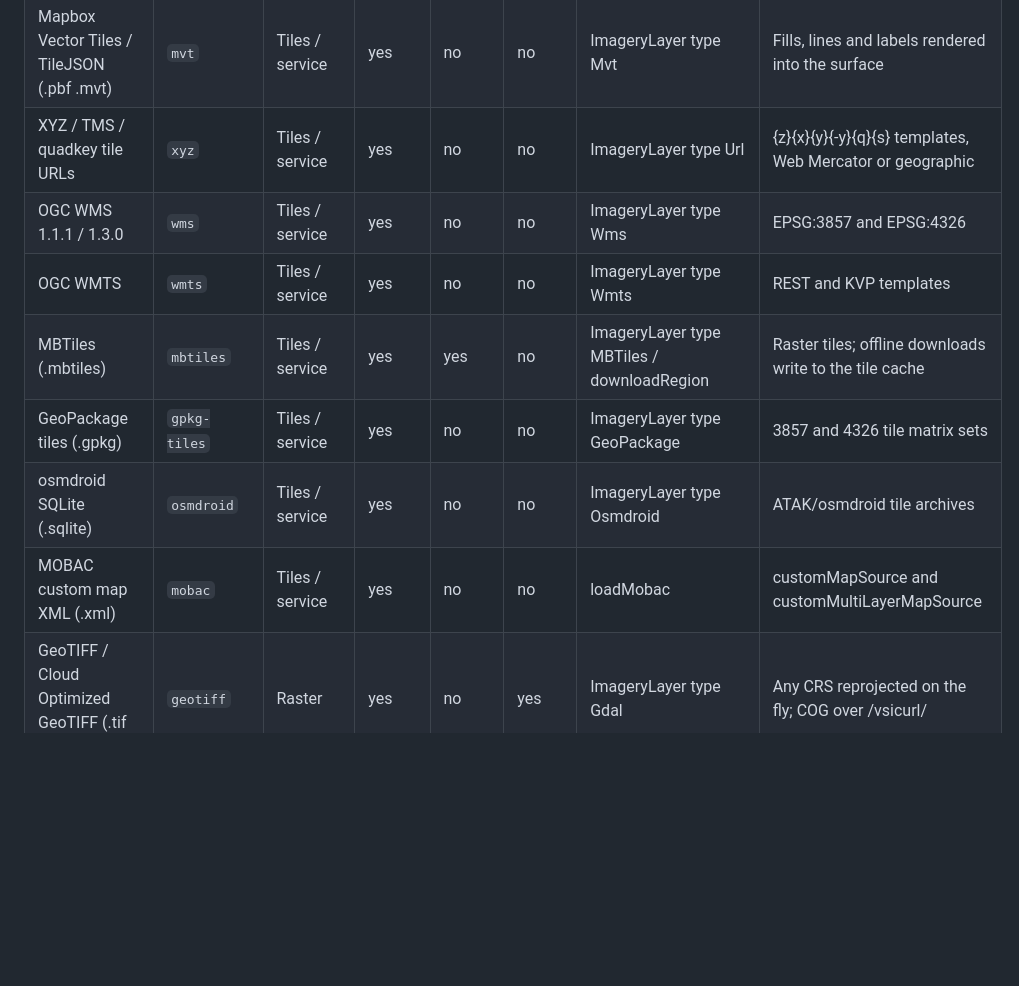
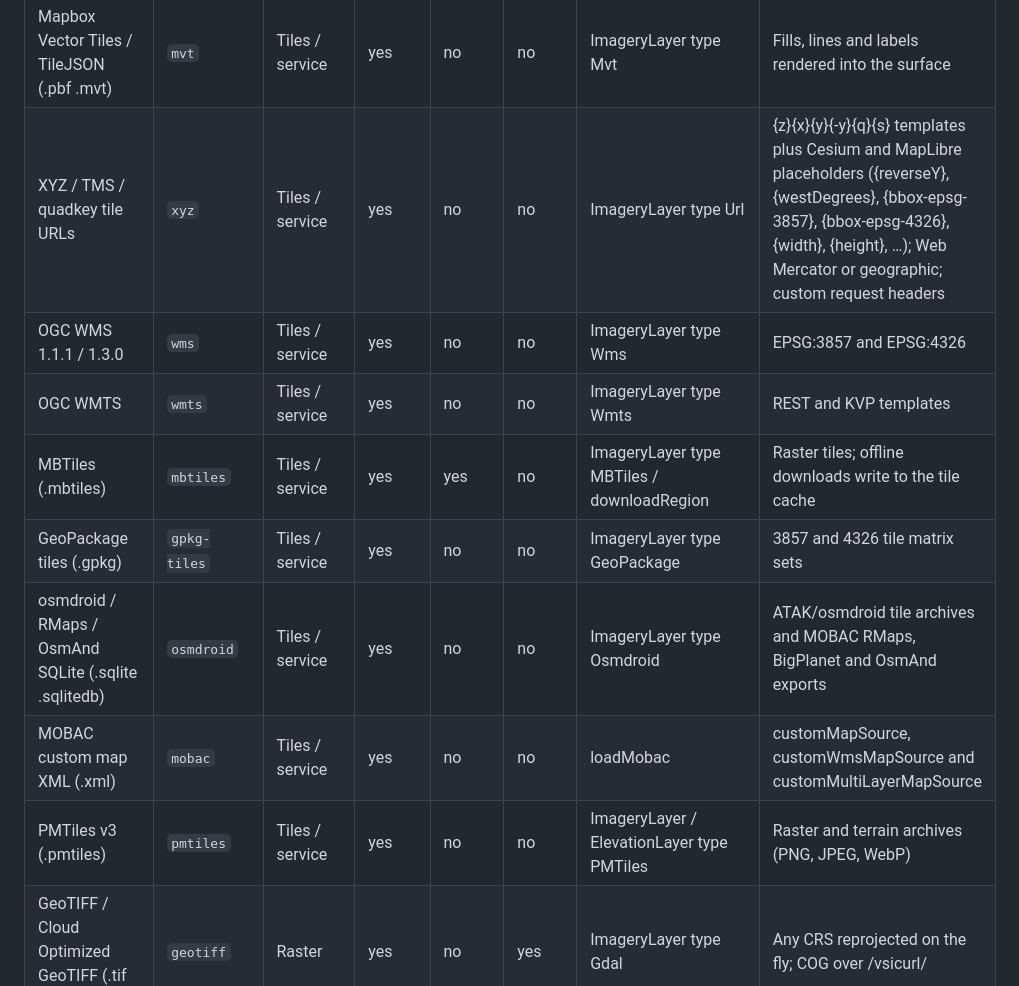
Before and after one commit to COASsoft/OTKGlobeEngine, a Markdown page: docs/FORMATS.md, the part around one of its changes. GitHub-like rendering; blank space fills up the shorter version.

```diff
--- a/docs/FORMATS.md
+++ b/docs/FORMATS.md
@@ -52,13 +53,14 @@ Round trips through GeoJSON, KML, GML, CSV, CoT and TAK data packages are covere
 | GML 2/3 (.gml) | `gml` | Vector | yes | yes | no | importData / loadFeatures | Simple features in WGS84 with correct EPSG:4326 axis order; other CRSs need GDAL |
 | OGR vector sources (GeoPackage, FileGDB, MapInfo, DXF, SpatiaLite, PostGIS, S-57, …) (.gpkg .gdb .tab .mif .dxf .sqlite .000) | `ogr` | Vector | yes | no | yes | importData / loadFeatures | Any OGR driver in the linked GDAL build, reprojected to WGS84 |
 | Mapbox Vector Tiles / TileJSON (.pbf .mvt) | `mvt` | Tiles / service | yes | no | no | ImageryLayer type Mvt | Fills, lines and labels rendered into the surface |
-| XYZ / TMS / quadkey tile URLs | `xyz` | Tiles / service | yes | no | no | ImageryLayer type Url | {z}{x}{y}{-y}{q}{s} templates, Web Mercator or geographic |
+| XYZ / TMS / quadkey tile URLs | `xyz` | Tiles / service | yes | no | no | ImageryLayer type Url | {z}{x}{y}{-y}{q}{s} templates plus Cesium and MapLibre placeholders ({reverseY}, {westDegrees}, {bbox-epsg-3857}, {bbox-epsg-4326}, {width}, {height}, …); Web Mercator or geographic; custom request headers |
 | OGC WMS 1.1.1 / 1.3.0 | `wms` | Tiles / service | yes | no | no | ImageryLayer type Wms | EPSG:3857 and EPSG:4326 |
 | OGC WMTS | `wmts` | Tiles / service | yes | no | no | ImageryLayer type Wmts | REST and KVP templates |
 | MBTiles (.mbtiles) | `mbtiles` | Tiles / service | yes | yes | no | ImageryLayer type MBTiles / downloadRegion | Raster tiles; offline downloads write to the tile cache |
 | GeoPackage tiles (.gpkg) | `gpkg-tiles` | Tiles / service | yes | no | no | ImageryLayer type GeoPackage | 3857 and 4326 tile matrix sets |
-| osmdroid SQLite (.sqlite) | `osmdroid` | Tiles / service | yes | no | no | ImageryLayer type Osmdroid | ATAK/osmdroid tile archives |
-| MOBAC custom map XML (.xml) | `mobac` | Tiles / service | yes | no | no | loadMobac | customMapSource and customMultiLayerMapSource |
+| osmdroid / RMaps / OsmAnd SQLite (.sqlite .sqlitedb) | `osmdroid` | Tiles / service | yes | no | no | ImageryLayer type Osmdroid | ATAK/osmdroid tile archives and MOBAC RMaps, BigPlanet and OsmAnd exports |
+| MOBAC custom map XML (.xml) | `mobac` | Tiles / service | yes | no | no | loadMobac | customMapSource, customWmsMapSource and customMultiLayerMapSource |
+| PMTiles v3 (.pmtiles) | `pmtiles` | Tiles / service | yes | no | no | ImageryLayer / ElevationLayer type PMTiles | Raster and terrain archives (PNG, JPEG, WebP) |
 | GeoTIFF / Cloud Optimized GeoTIFF (.tif .tiff) | `geotiff` | Raster | yes | no | yes | ImageryLayer type Gdal | Any CRS reprojected on the fly; COG over /vsicurl/ |
 | Other GDAL rasters (JPEG2000, NITF, CADRG/CIB RPF, ECW, MrSID, …) (.jp2 .ntf .nitf .toc .ecw .sid) | `gdal-raster` | Raster | yes | no | yes | ImageryLayer type Gdal | Availability depends on drivers compiled into GDAL; ECW/MrSID need licensed plugins |
 | DTED level 0/1/2 (.dt0 .dt1 .dt2) | `dted` | Elevation | yes | no | no | addElevationDirectory | Native reader |
```
Also changed, not shown: other parts of docs/FORMATS.md (+9 -8 lines).
